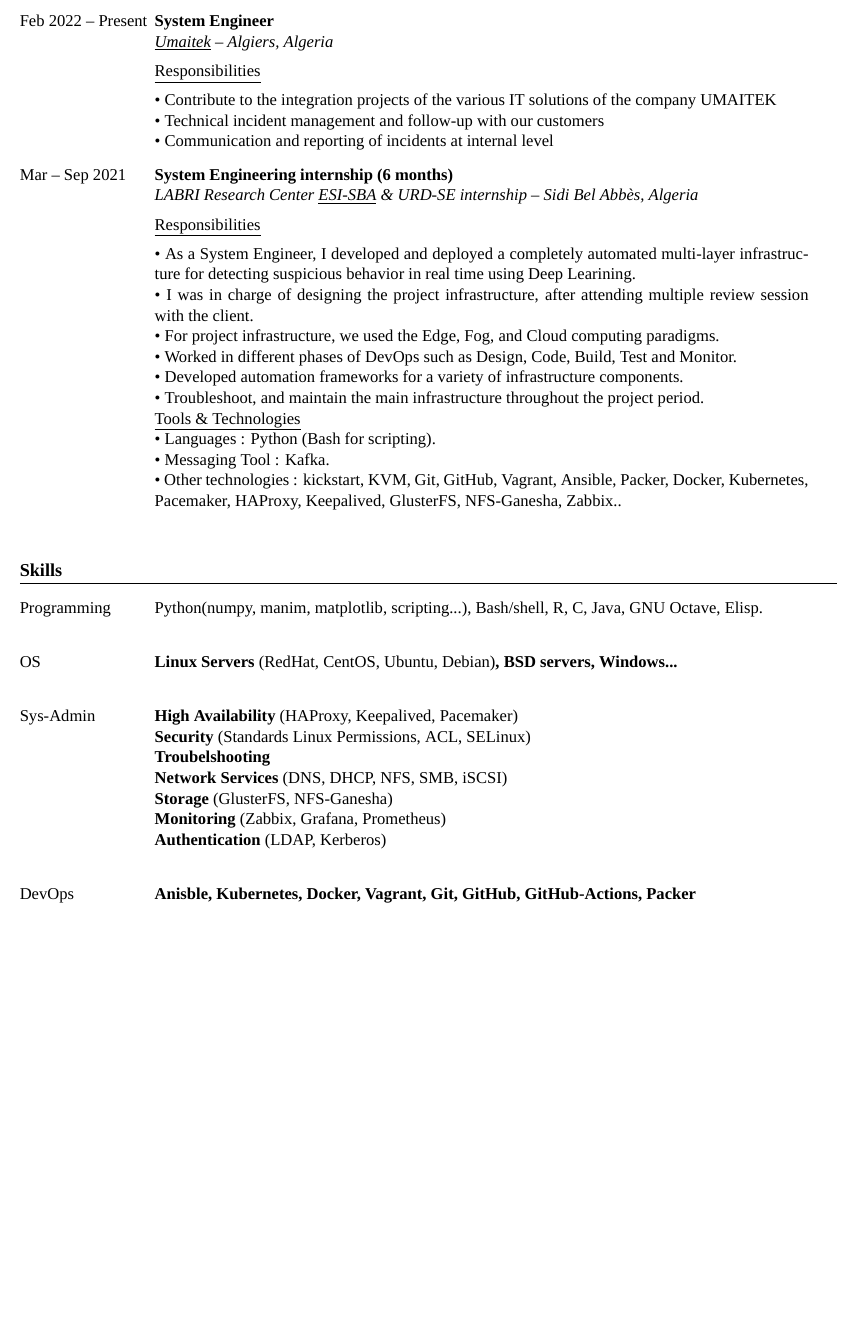
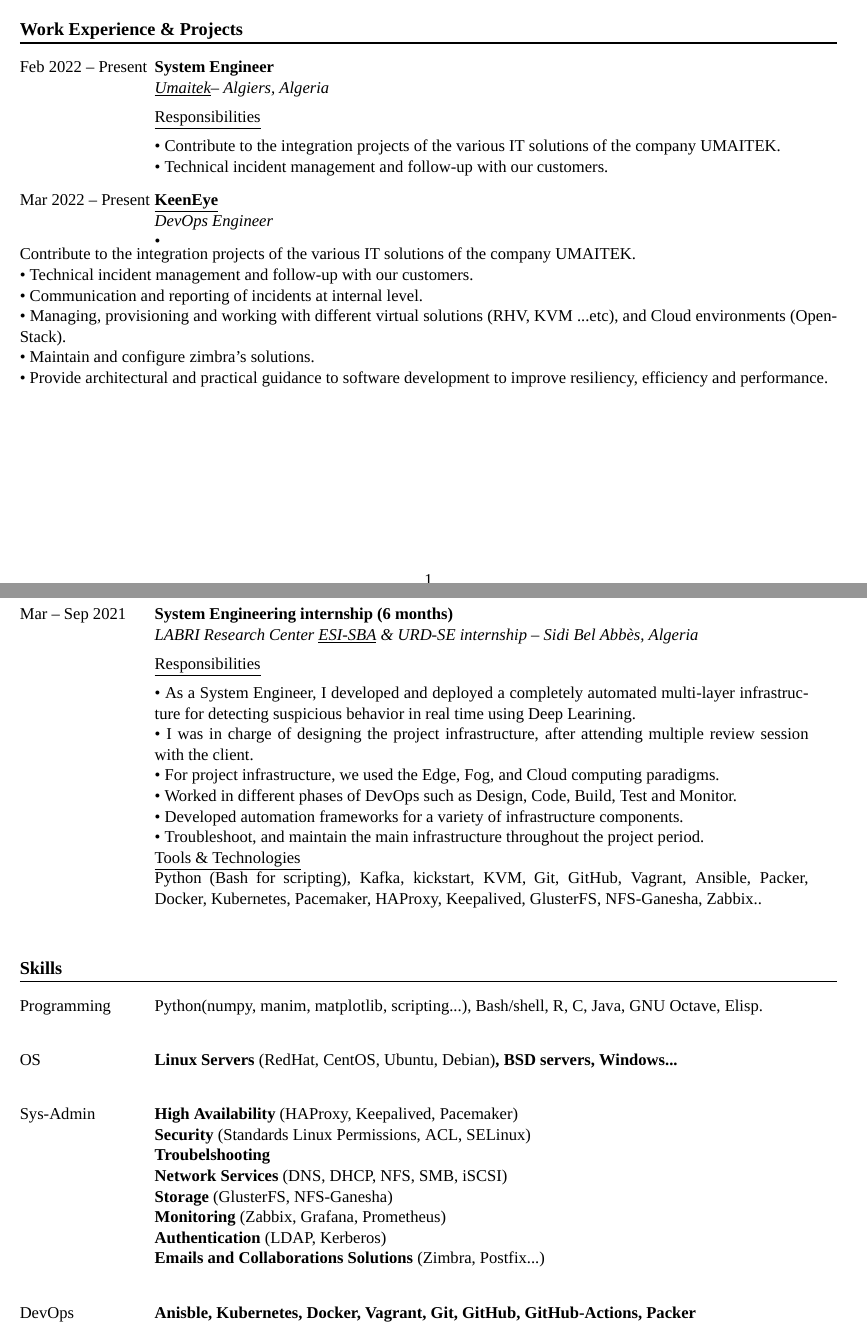
Before and after one commit to kebairia/my-cv-template, a LaTeX CV (cv.tex): part of page 2 of 4 before the commit and two parts of pages 1 and 2 of 4 after it, the two joined at a grey line, cut at the place of the change, the shorter picture padded with empty space. Compiled offline with XeLaTeX; a missing font is replaced by an installed copy or a similar font.

Commit message:
cleaning, for 2022

```diff
--- a/cv.tex
+++ b/cv.tex
@@ -27,6 +27,10 @@
 \newcommand{\redhat}{\includegraphics[height=1.3em]{img/redhat.png}}
 \newcommand{\cisco}{\includegraphics[height=1.3em]{img/cisco.png}}
 \newcommand{\juniper}{\includegraphics[height=.75em]{img/juniper.png}}
+% Companies
+%-----------
+\newcommand{\umtk}{\link{https://umaitek.dz/}{Umaitek}}
+\newcommand{\keeneye}{\link{https://keeneye.solutions/}{KeenEye} }
 % Other
 %-------
 %}}}
@@ -88,14 +92,25 @@
 
 \entry{Feb 2022 -- Present}
 {System Engineer}
-{\link{https://umaitek.com/}{Umaitek} -- Algiers, Algeria\vspace{.2cm}}
+{\umtk -- Algiers, Algeria\vspace{.2cm}}
 {
     \underline {Responsibilities}\vspace{.2cm}\\
-    • Contribute to the integration projects of the various IT solutions of the company UMAITEK\\
-    • Technical incident management and follow-up with our customers\\
-    • Communication and reporting of incidents at internal level\\
+    • Contribute to the integration projects of the various IT solutions of the company UMAITEK.\\
+    • Technical incident management and follow-up with our customers.\\
+    %• Communication and reporting of incidents at internal level.\\
+    %• Managing, provisioning and working with different virtual solutions (RHV, KVM ...etc), and Cloud environments (OpenStack). \\
+    %• Maintain and configure zimbra's solutions.\\
+    %• Provide architectural and practical guidance to software development to improve resiliency, efficiency and performance.\\
+    %• Work with product operations team to resolve trouble tickets, developing and running scripts, and troubleshooting services in a hosted environment.\\
+    %• Install and configure new systems, upgrade/improve upon existing infrastructure.\\
+    %• Proactively ensure the highest levels of systems and infrastructure availability.\\
+    %• Maintain security, backup, and redundancy strategies \\
+    %• Install and configure multi opensource solutions for storage Like GlusterFs, Ceph, NFS) and multi-vendor of Firewalls like Sophos \& Fortigate.\\
+    %• Perform application penetration tests across public and private networks \\
+
 
 }
+%\newpage
 %\entry{Sep -- Oct 2019}
     %{Network Administration Internship}
     %{ \link{https://icttowers.com/}{ICTTOWERS} -- Sidi Bel Abess, Algeria\vspace{.2cm}}
@@ -103,6 +118,21 @@
       %• Hands-on managing and configuring of multiple switches and routers.\\
       %• Troubleshoot multiple routers and switches of various types.\\
     %}
+\entry{Mar 2022 -- Present}
+{\keeneye}
+{DevOps Engineer}
+    • Contribute to the integration projects of the various IT solutions of the company UMAITEK.\\
+    • Technical incident management and follow-up with our customers.\\
+    • Communication and reporting of incidents at internal level.\\
+    • Managing, provisioning and working with different virtual solutions (RHV, KVM ...etc), and Cloud environments (OpenStack). \\
+    • Maintain and configure zimbra's solutions.\\
+    • Provide architectural and practical guidance to software development to improve resiliency, efficiency and performance.\\
+    %• Work with product operations team to resolve trouble tickets, developing and running scripts, and troubleshooting services in a hosted environment.\\
+    %• Install and configure new systems, upgrade/improve upon existing infrastructure.\\
+    %• Proactively ensure the highest levels of systems and infrastructure availability.\\
+    %• Maintain security, backup, and redundancy strategies \\
+    %• Install and configure multi opensource solutions for storage Like GlusterFs, Ceph, NFS) and multi-vendor of Firewalls like Sophos \& Fortigate.\\
+    %• Perform application penetration tests across public and private networks \\
 \entry{Mar -- Sep 2021}
     {System Engineering internship (6 months)
     }
@@ -118,9 +148,7 @@
       • Developed automation frameworks for a variety of infrastructure components.\\
       • Troubleshoot, and maintain the main infrastructure throughout the project period.\\
       \underline {Tools \& Technologies}\\
-      • Languages : Python (Bash for scripting).\\
-      • Messaging Tool : Kafka.\\
-      • Other technologies : kickstart, KVM, Git, GitHub, Vagrant, Ansible, Packer, Docker, Kubernetes, Pacemaker, HAProxy, Keepalived, GlusterFS, NFS-Ganesha, Zabbix..\\
+      Python (Bash for scripting), Kafka, kickstart, KVM, Git, GitHub, Vagrant, Ansible, Packer, Docker, Kubernetes, Pacemaker, HAProxy, Keepalived, GlusterFS, NFS-Ganesha, Zabbix..\\
     }
 
 %\subsection{Other Projects}
@@ -160,7 +188,8 @@
       \textbf{Network Services} \textnormal{(DNS, DHCP, NFS, SMB, iSCSI)}\\
       \textbf{Storage} \textnormal{(GlusterFS, NFS-Ganesha)}\\
       \textbf{Monitoring} \textnormal{(Zabbix, Grafana, Prometheus)}\\
-      \textbf{Authentication} \textnormal{(LDAP, Kerberos)}}
+      \textbf{Authentication} \textnormal{(LDAP, Kerberos)}\\
+      \textbf{Emails and Collaborations Solutions} \textnormal{(Zimbra, Postfix...)}}
 	{}
 	{}
 \entry{DevOps}
```
Also changed, not shown: cv.cls (+0 -1 lines), cv.tex (2 more changed lines).
